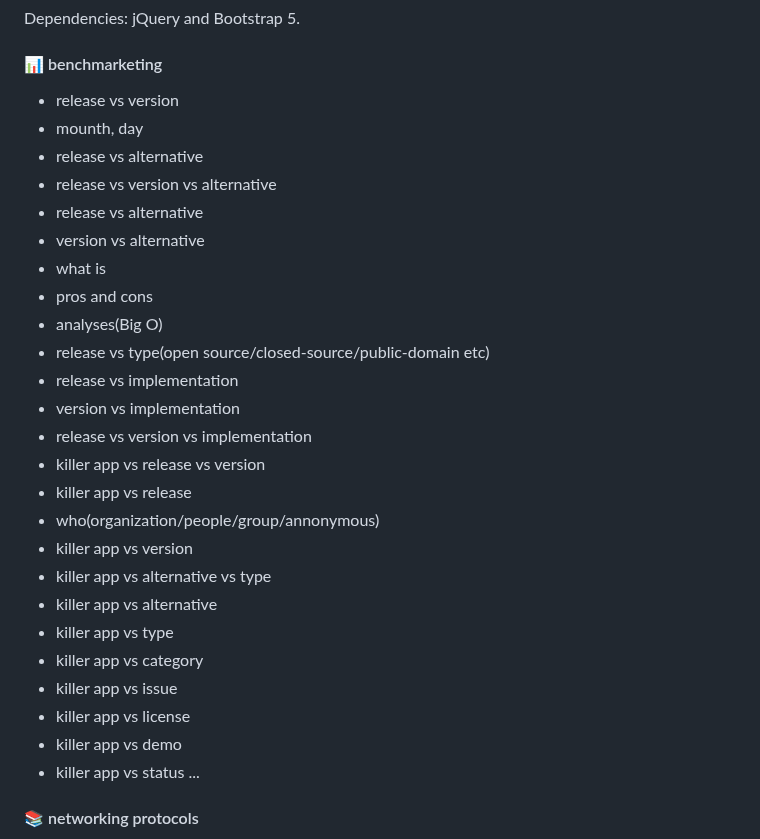
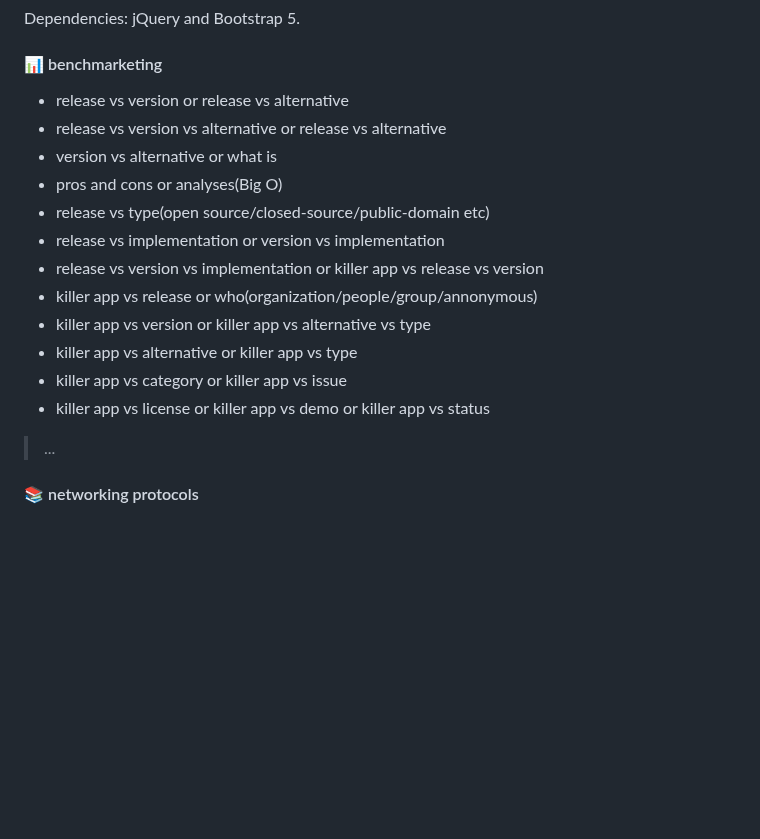
Before and after one commit to 0o9mVd5qF835M1C66LtB9iHQ1IrxpPPM7BXX33h/commandslinux, a Markdown page: README.md, the part around the change. Rendered like a GitHub page; blank space fills up the shorter version.

```diff
--- a/README.md
+++ b/README.md
@@ -23,32 +23,19 @@ You only need to add one JS-file, one CSS-file and some minimal setup to make th
 Dependencies: jQuery and Bootstrap 5.
 
 #### 📊 benchmarketing
-- release vs version
-- mounth, day
-- release vs alternative
-- release vs version vs alternative
-- release vs alternative
-- version vs alternative
-- what is
-- pros and cons
-- analyses(Big O)
+- release vs version or release vs alternative
+- release vs version vs alternative or release vs alternative
+- version vs alternative or what is
+- pros and cons or analyses(Big O)
 - release vs type(open source/closed-source/public-domain etc)
-- release vs implementation
-- version vs implementation
-- release vs version vs implementation
-- killer app vs release vs version
-- killer app vs release
-- who(organization/people/group/annonymous)
-- killer app vs version
-- killer app vs alternative vs type
-- killer app vs alternative
-- killer app vs type
-- killer app vs category
-- killer app vs issue
-- killer app vs license
-- killer app vs demo
-- killer app vs status
-...
+- release vs implementation or version vs implementation
+- release vs version vs implementation or killer app vs release vs version
+- killer app vs release or who(organization/people/group/annonymous)
+- killer app vs version or killer app vs alternative vs type
+- killer app vs alternative or killer app vs type
+- killer app vs category or killer app vs issue
+- killer app vs license or killer app vs demo or killer app vs status
+> ...
 
 #### 📚 networking protocols
 - communication: IP, ICMP, TCP, UDP, QUIC
```
